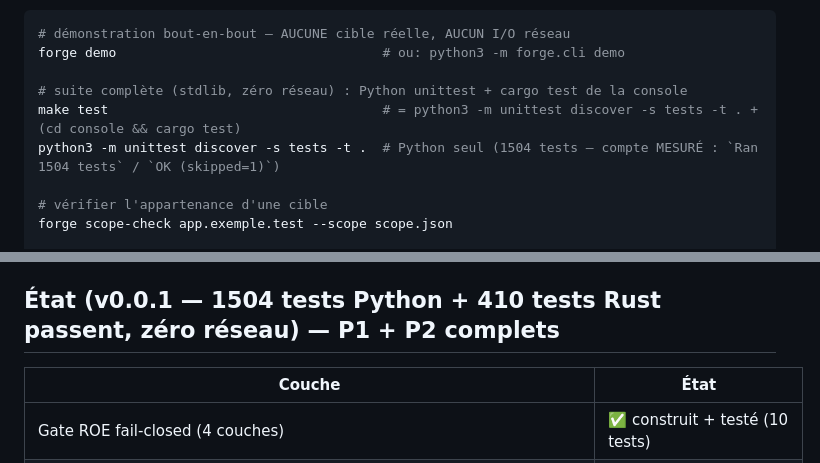
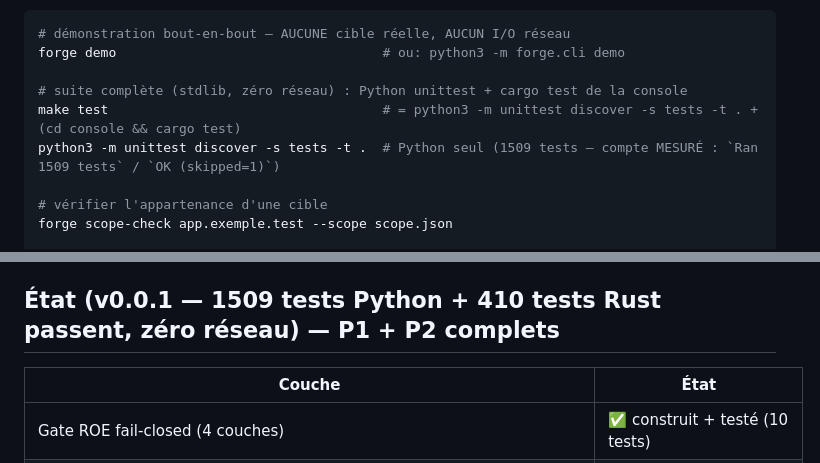
Before and after one commit to guatxlabs/forge, a Markdown page: README.md, 2 parts joined by grey strips. Drawn GitHub-style.

```diff
--- a/README.md
+++ b/README.md
@@ -67,7 +67,7 @@ forge demo                                  # ou: python3 -m forge.cli demo
 
 # suite complète (stdlib, zéro réseau) : Python unittest + cargo test de la console
 make test                                   # = python3 -m unittest discover -s tests -t . + (cd console && cargo test)
-python3 -m unittest discover -s tests -t .  # Python seul (1504 tests — compte MESURÉ : `Ran 1504 tests` / `OK (skipped=1)`)
+python3 -m unittest discover -s tests -t .  # Python seul (1509 tests — compte MESURÉ : `Ran 1509 tests` / `OK (skipped=1)`)
 
 # vérifier l'appartenance d'une cible
 forge scope-check app.exemple.test --scope scope.json
@@ -205,7 +205,7 @@ pas de sur-classement sans preuve d'exploitabilité). `forge doctor` indique les
   préréglage — CrowdSec, FortiGate, pfSense/OPNsense, Elastic/OpenSearch, fichier, exec se câblent sans
   code) : voir [`docs/DETECTION.md`](docs/DETECTION.md) et [`ARCHITECTURE.md`](ARCHITECTURE.md).
 
-## État (v0.0.1 — 1504 tests Python + 410 tests Rust passent, zéro réseau) — **P1 + P2 complets**
+## État (v0.0.1 — 1509 tests Python + 410 tests Rust passent, zéro réseau) — **P1 + P2 complets**
 
 | Couche | État |
 |---|---|
```
Also changed, not shown: docs/ARCHITECTURE_REFACTOR_PLAN.md (+3 -3 lines), docs/GETTING_STARTED.md (+2 -2 lines).
